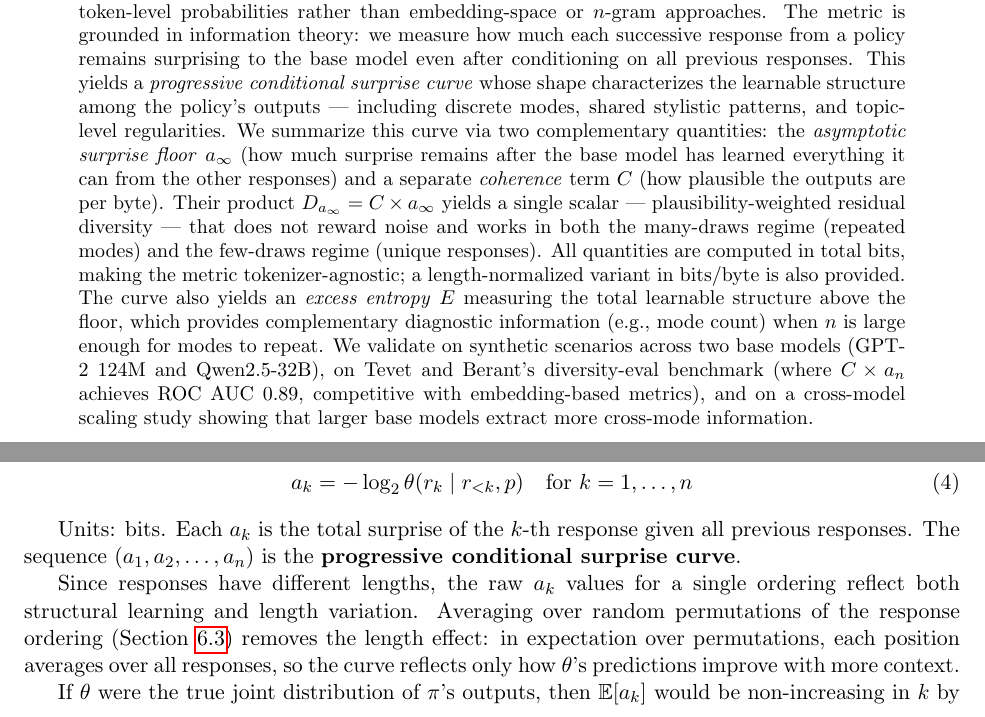
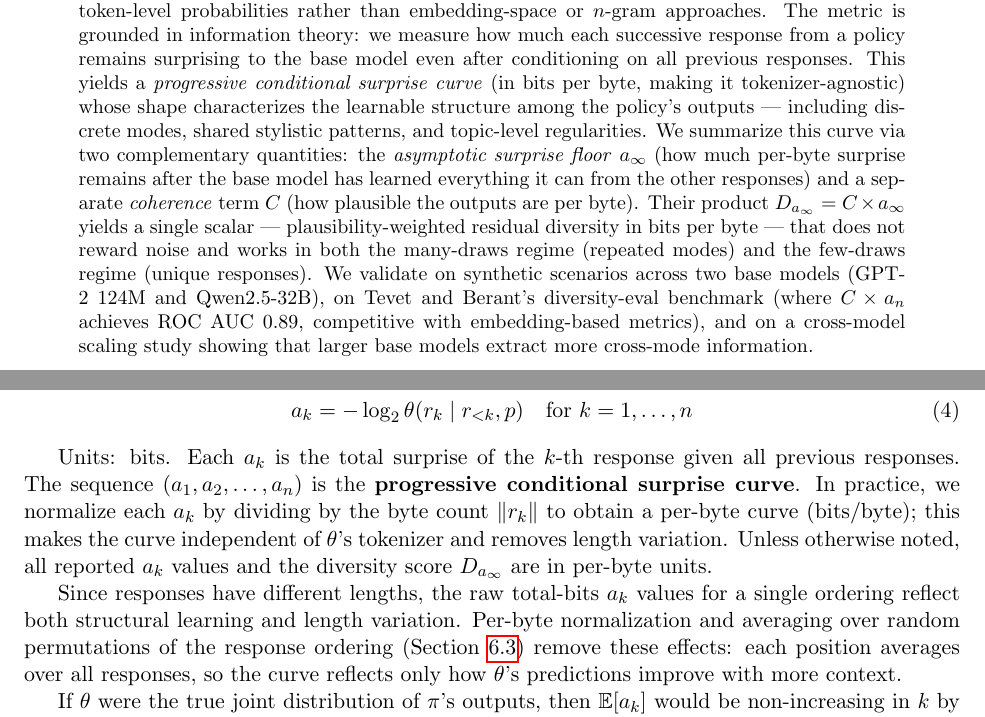
Before and after one commit to AMindToThink/icl-diversity, a LaTeX paper (paper/in_context_diversity_metric.tex): two parts of pages 1 and 4 of 36, joined at a grey line, cut so that both start at the same text. Compiled offline with pdfLaTeX.

Commit message:
Reframe abstract and a_k definition around bits/byte, not total bits
Abstract: remove "all quantities are computed in total bits" claim and
the excess entropy sentence. Now says "bits per byte" for the curve,
the floor, and D_{a_∞}. Drop the E sentence entirely since it's in
the appendix.

a_k definition (Section 3.3): add a sentence right after the equation
stating that we normalize per byte in practice, and that all reported
values and D_{a_∞} are in per-byte units unless otherwise noted.

Motivation caveat: replace "excess entropy" with "asymptotic floor"
in the list of quantities that are θ-relative.

Co-Authored-By: Claude Opus 4.6 (1M context) <noreply@anthropic.com>

```diff
--- a/paper/in_context_diversity_metric.tex
+++ b/paper/in_context_diversity_metric.tex
@@ -29,7 +29,7 @@
 \maketitle
 
 \begin{abstract}
-We develop a diversity metric for language model outputs that uses a trusted base model's token-level probabilities rather than embedding-space or $n$-gram approaches. The metric is grounded in information theory: we measure how much each successive response from a policy remains surprising to the base model even after conditioning on all previous responses. This yields a \emph{progressive conditional surprise curve} whose shape characterizes the learnable structure among the policy's outputs --- including discrete modes, shared stylistic patterns, and topic-level regularities. We summarize this curve via two complementary quantities: the \emph{asymptotic surprise floor} $a_\infty$ (how much surprise remains after the base model has learned everything it can from the other responses) and a separate \emph{coherence} term $C$ (how plausible the outputs are per byte). Their product $D_{a_\infty} = C \times a_\infty$ yields a single scalar --- plausibility-weighted residual diversity --- that does not reward noise and works in both the many-draws regime (repeated modes) and the few-draws regime (unique responses). All quantities are computed in total bits, making the metric tokenizer-agnostic; a length-normalized variant in bits/byte is also provided. The curve also yields an \emph{excess entropy} $E$ measuring the total learnable structure above the floor, which provides complementary diagnostic information (e.g., mode count) when $n$ is large enough for modes to repeat. We validate on synthetic scenarios across two base models (GPT-2 124M and Qwen2.5-32B), on Tevet and Berant's diversity-eval benchmark (where $C \times a_n$ achieves ROC AUC 0.89, competitive with embedding-based metrics), and on a cross-model scaling study showing that larger base models extract more cross-mode information.
+We develop a diversity metric for language model outputs that uses a trusted base model's token-level probabilities rather than embedding-space or $n$-gram approaches. The metric is grounded in information theory: we measure how much each successive response from a policy remains surprising to the base model even after conditioning on all previous responses. This yields a \emph{progressive conditional surprise curve} (in bits per byte, making it tokenizer-agnostic) whose shape characterizes the learnable structure among the policy's outputs --- including discrete modes, shared stylistic patterns, and topic-level regularities. We summarize this curve via two complementary quantities: the \emph{asymptotic surprise floor} $a_\infty$ (how much per-byte surprise remains after the base model has learned everything it can from the other responses) and a separate \emph{coherence} term $C$ (how plausible the outputs are per byte). Their product $D_{a_\infty} = C \times a_\infty$ yields a single scalar --- plausibility-weighted residual diversity in bits per byte --- that does not reward noise and works in both the many-draws regime (repeated modes) and the few-draws regime (unique responses). We validate on synthetic scenarios across two base models (GPT-2 124M and Qwen2.5-32B), on Tevet and Berant's diversity-eval benchmark (where $C \times a_n$ achieves ROC AUC 0.89, competitive with embedding-based metrics), and on a cross-model scaling study showing that larger base models extract more cross-mode information.
 \end{abstract}
 
 \section{Motivation}
@@ -159,9 +159,9 @@ Rather than all-pairs PMI (a metric which cannot notice the 'low diversity' case
     a_k = -\log_2 \theta(r_k \mid r_{<k}, p) \quad \text{for } k = 1, \ldots, n
 \end{equation}
 
-Units: bits. Each $a_k$ is the total surprise of the $k$-th response given all previous responses. The sequence $(a_1, a_2, \ldots, a_n)$ is the \textbf{progressive conditional surprise curve}.
+Units: bits. Each $a_k$ is the total surprise of the $k$-th response given all previous responses. The sequence $(a_1, a_2, \ldots, a_n)$ is the \textbf{progressive conditional surprise curve}. In practice, we normalize each $a_k$ by dividing by the byte count $\|r_k\|$ to obtain a per-byte curve (bits/byte); this makes the curve independent of $\theta$'s tokenizer and removes length variation. Unless otherwise noted, all reported $a_k$ values and the diversity score $D_{a_\infty}$ are in per-byte units.
 
-Since responses have different lengths, the raw $a_k$ values for a single ordering reflect both structural learning and length variation. Averaging over random permutations of the response ordering (Section~\ref{sec:ordering}) removes the length effect: in expectation over permutations, each position averages over all responses, so the curve reflects only how $\theta$'s predictions improve with more context.
+Since responses have different lengths, the raw total-bits $a_k$ values for a single ordering reflect both structural learning and length variation. Per-byte normalization and averaging over random permutations of the response ordering (Section~\ref{sec:ordering}) remove these effects: each position averages over all responses, so the curve reflects only how $\theta$'s predictions improve with more context.
 
 If $\theta$ were the true joint distribution of $\pi$'s outputs, then $\E[a_k]$ would be non-increasing in $k$ by the information-theoretic identity $H(X \mid Y, Z) \leq H(X \mid Y)$. Since $a_k$ is a \emph{cross}-entropy under $\theta$ rather than the true conditional entropy, this monotonicity is an empirical property of $\theta$'s in-context learning, not a theorem: the cross-entropy decomposes as $H + \KL$, and while the entropy component is non-increasing with additional conditioning, the model-mismatch component could in principle increase if $\theta$'s predictions degrade with longer or more complex contexts. We assume throughout that $\theta$ is a sufficiently capable model that this mismatch remains small and does not reverse the monotonicity. If $a_k$ is observed to be non-monotone in practice, this is a diagnostic signal that $\theta$'s in-context learning is failing for the given context length or formatting. The total correlation decomposes as:
 \begin{equation}
```
Also changed, not shown: paper/in_context_diversity_metric.tex (2 more changed lines).
